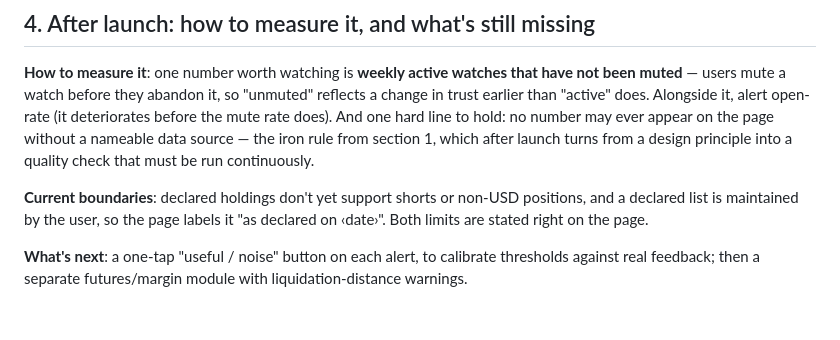
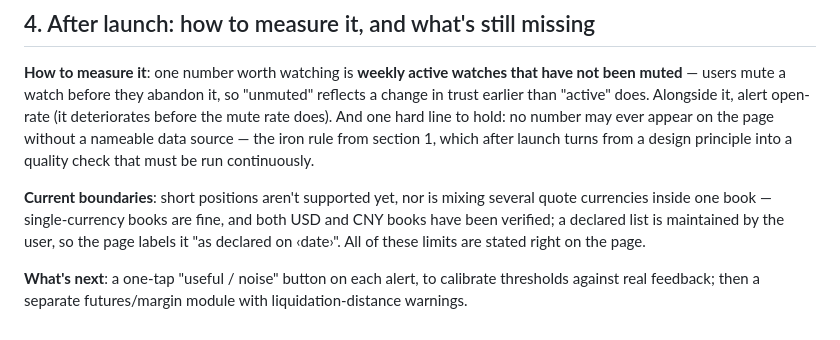
Before and after one commit to jieyuhuayang/portfolio-watch, a Markdown page: ONE-PAGER.md, the part around the change. Drawn GitHub-style.

Commit message:
one-pager: boundary statement updated after crypto-book demo
Shorts still unsupported; multi-currency mixing within one book unsupported —
but single-currency books are fine and both USD and CNY books are now
verified live. Declared-list upkeep note unchanged.

```diff
--- a/ONE-PAGER.md
+++ b/ONE-PAGER.md
@@ -140,10 +140,11 @@ without a nameable data source — the iron rule from section 1, which
 after launch turns from a design principle into a quality check that must
 be run continuously.
 
-**Current boundaries**: declared holdings don't yet support shorts or
-non-USD positions, and a declared list is maintained by the user, so the
-page labels it "as declared on ‹date›". Both limits are stated right on
-the page.
+**Current boundaries**: short positions aren't supported yet, nor is
+mixing several quote currencies inside one book — single-currency books
+are fine, and both USD and CNY books have been verified; a declared list
+is maintained by the user, so the page labels it "as declared on
+‹date›". All of these limits are stated right on the page.
 
 **What's next**: a one-tap "useful / noise" button on each alert, to
 calibrate thresholds against real feedback; then a separate
```
Also changed, not shown: ONE-PAGER.zh.md (+3 -2 lines).
